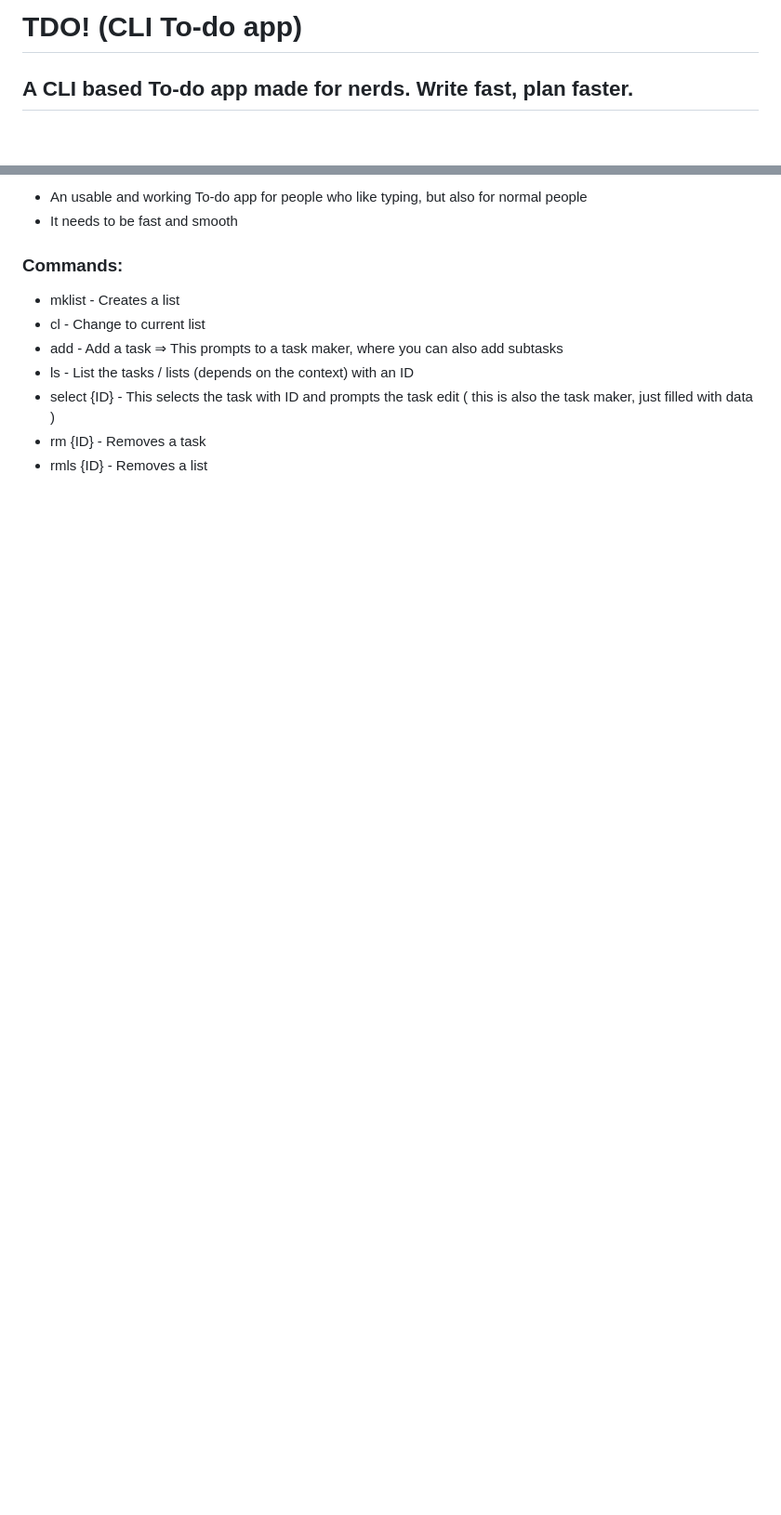
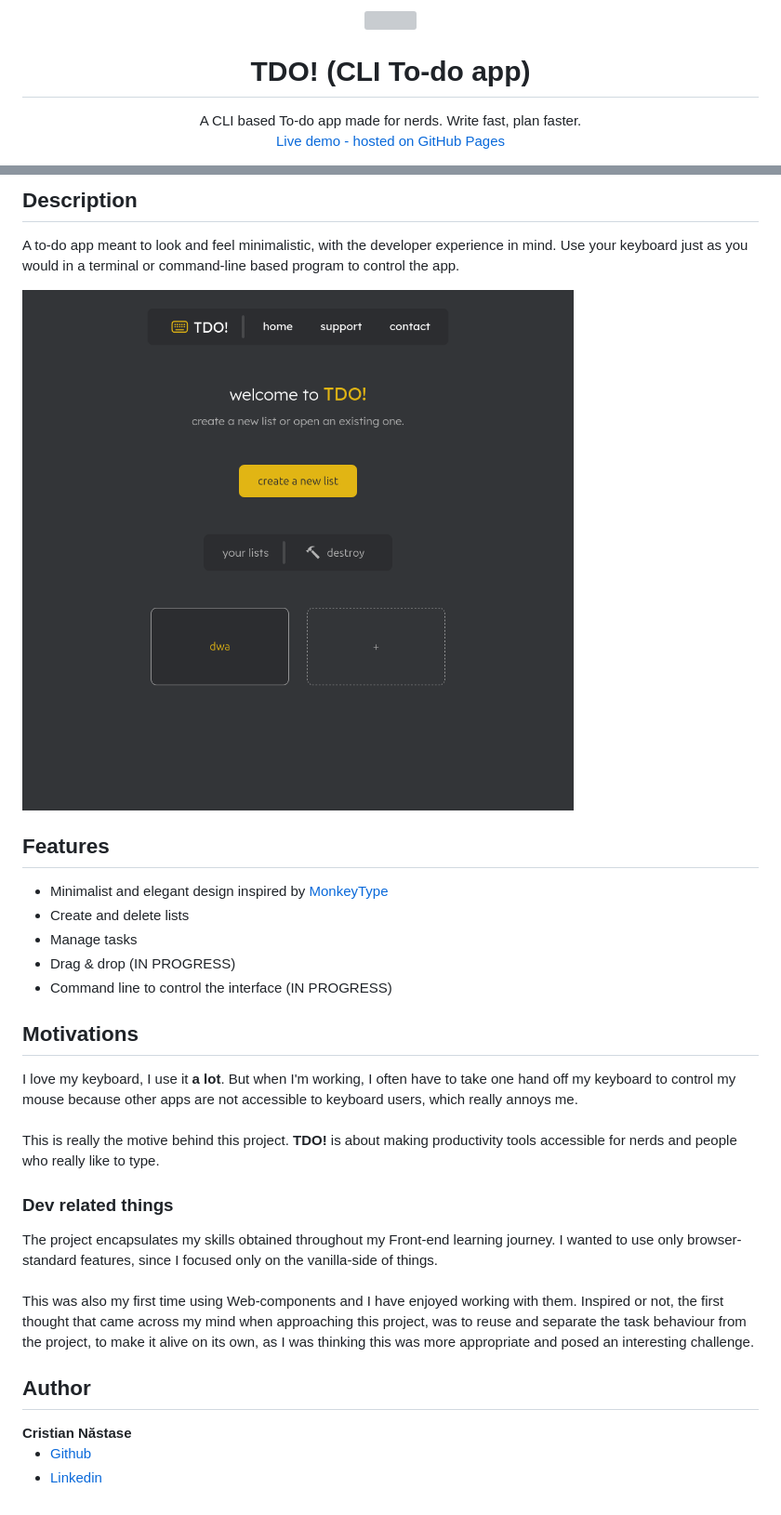
Before and after one commit to Cristian-Nastase/tdo-app, a Markdown page: README.md, 2 parts joined by grey strips. Shown at 93% size. Drawn GitHub-style; pictures changed too: Assets/Images/demo.png (added); blank space fills up the shorter version; grey boxes are pictures that could not be loaded.

Commit message:
Reworked the readme file

```diff
--- a/README.md
+++ b/README.md
@@ -1,4 +1,11 @@
-# TDO! (CLI To-do app)
+<p align="center">
+    <img width="300" src="Assets/Images/icon-transparent.svg"/>
+</p>
 
-## A CLI based To-do app made for nerds. Write fast, plan faster.
+<h1 align="center">TDO! (CLI To-do app)</h1>
+<p align="center" size="32">
+    A CLI based To-do app made for nerds. Write fast, plan faster.
+    <br>
+    <a style="font-size:20px; color: #e2b714" href="https://cristian-nastase.github.io/tdo-app/">Live demo - hosted on GitHub Pages</a>
+</p>
 
@@ -6,13 +17,34 @@
 
-- An usable and working To-do app for people who like typing, but also for normal people
-- It needs to be fast and smooth
+<h2 style="color:#e2b714">Description</h2>
 
-### Commands:
+A to-do app meant to look and feel minimalistic, with the developer experience in mind. Use your keyboard just as you would in a terminal or command-line based program to control the app.
+<br>
 
-- mklist - Creates a list
-- cl - Change to current list
-- add - Add a task ⇒ This prompts to a task maker, where you can also add subtasks
-- ls - List the tasks / lists (depends on the context) with an ID
-- select {ID} - This selects the task with ID and prompts the task edit ( this is also the task maker, just filled with data )
-- rm {ID} - Removes a task
-- rmls {ID} - Removes a list
+<img align="center" src="Assets/Images/demo.png">
+
+<h2 style="color: #e2b714">Features</h2>
+<ul style="font-size: 16px">
+    <li>Minimalist and elegant design inspired by <a style="color: #e2b714" href="https://monkeytype.com/">MonkeyType</a></li>
+    <li>Create and delete lists</li>
+    <li>Manage tasks</li>
+    <li>Drag & drop (IN PROGRESS)</li>
+    <li>Command line to control the interface (IN PROGRESS)</li>
+</ul>
+
+<h2 style="color: #e2b714">Motivations</h2>
+I love my keyboard, I use it <b>a lot</b>. But when I'm working, I often have to take one hand off my keyboard to control my mouse because other apps are not accessible to keyboard users, which really annoys me.
+<br><br>
+This is really the motive behind this project. <b style="color: #e2b714">TDO!</b> is about making productivity tools accessible for nerds and people who really like to type.
+
+<h3>Dev related things</h3>
+The project encapsulates my skills obtained throughout my Front-end learning journey. I wanted to use only browser-standard features, since I focused only on the vanilla-side of things.
+<br><br>
+This was also my first time using Web-components and I have enjoyed working with them. Inspired or not, the first thought that came across my mind when approaching this project, was to reuse and separate the task behaviour from the project, to make it alive on its own, as I was thinking this was more appropriate and posed an interesting challenge.
+
+<h2 style="color: #e2b714">Author</h2>
+<b style="font-size: 20px">Cristian Năstase</b>
+<br>
+<ul style="font-size:16px">
+    <li><a style="color: #e2b714" href="https://github.com/Cristian-Nastase">Github</a></li>
+    <li><a style="color: #e2b714" href="https://www.linkedin.com/in/cristian-florin-nastase-383a1b397/">Linkedin</a></li>
+</ul>
```
Also changed, not shown: other parts of README.md (+5 -1 lines), 3 other files.
